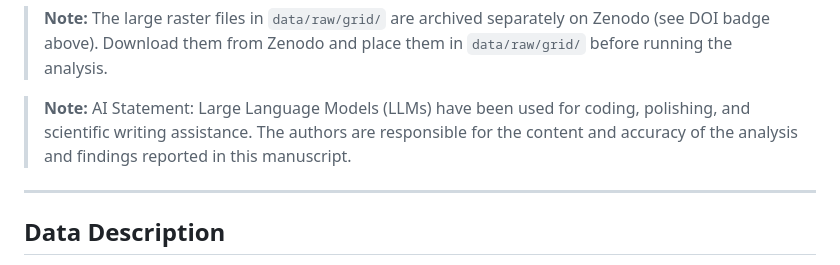
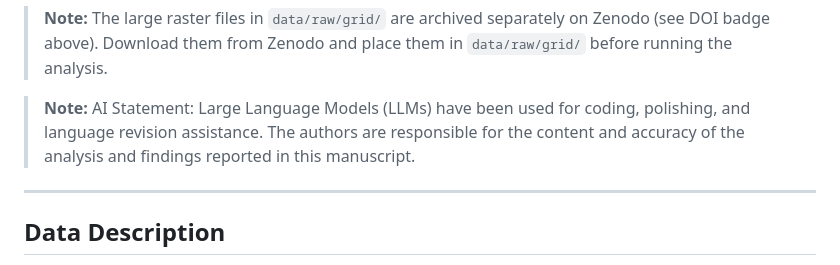
Before and after one commit to MCarreroPazos/MegalithsLaboreiro, a Markdown page: README.md, the part around the change. GitHub-like rendering.

```diff
--- a/README.md
+++ b/README.md
@@ -63,7 +63,7 @@ Laboreiro/
 > Zenodo (see DOI badge above). Download them from Zenodo and place
 > them in `data/raw/grid/` before running the analysis.
 
-> **Note:** AI Statement: Large Language Models (LLMs) have been used for coding, polishing, and scientific writing assistance. The authors are responsible for the content and accuracy of the analysis and findings reported in this manuscript.
+> **Note:** AI Statement: Large Language Models (LLMs) have been used for coding, polishing, and language revision assistance. The authors are responsible for the content and accuracy of the analysis and findings reported in this manuscript.
 ---
 
 ## Data Description
```
